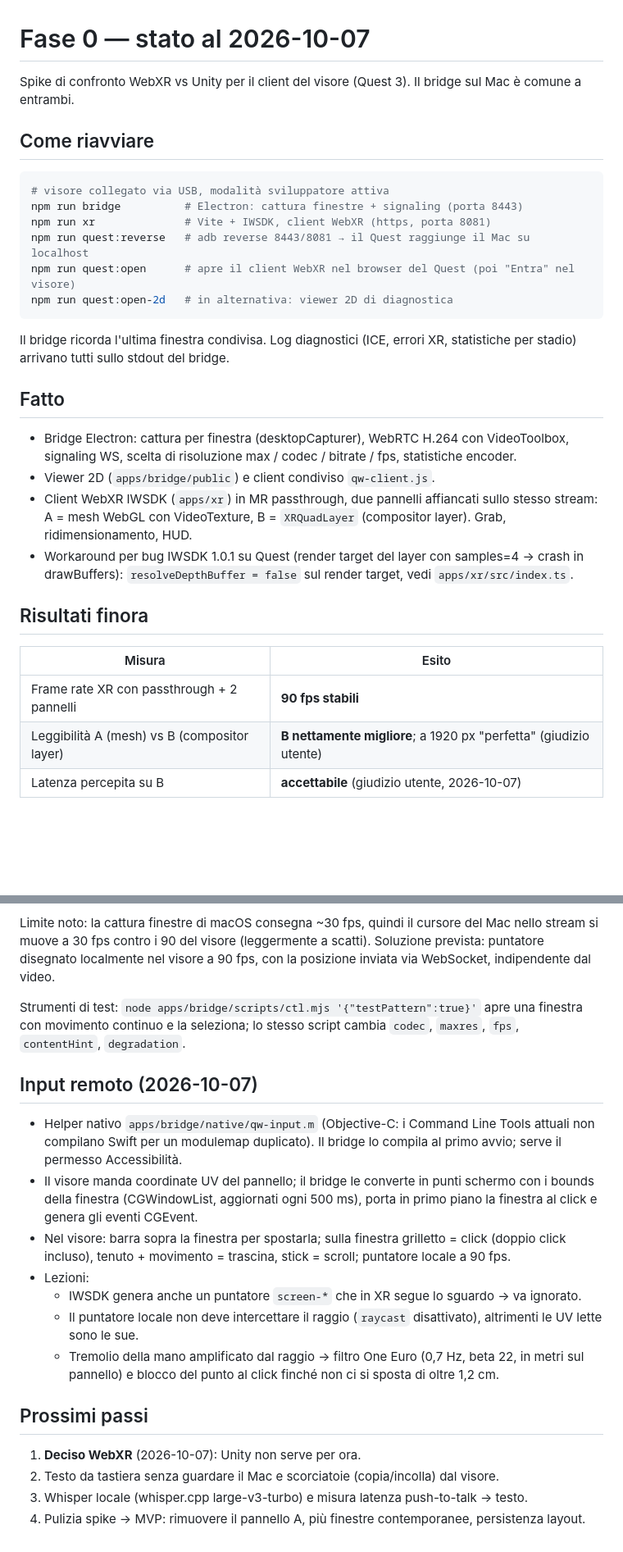
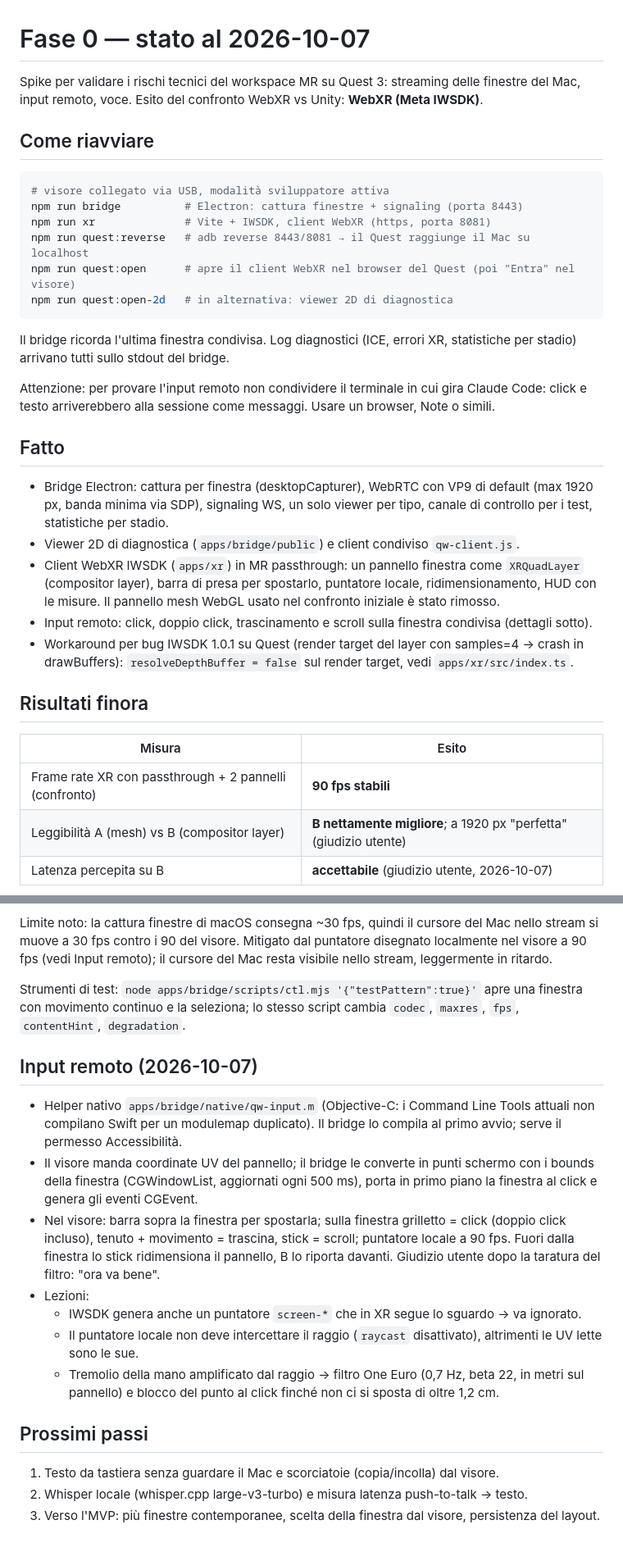
Before and after one commit to renato-milano/real-workspace, a Markdown page: docs/fase0-stato.md, 2 parts joined by grey strips. Shown at 82% size. GitHub-like rendering; blank space fills up the shorter version.

Commit message:
Docs: stato Fase 0 allineato agli ultimi test
Co-Authored-By: Claude Opus 5.5 <noreply@anthropic.com>

```diff
--- a/docs/fase0-stato.md
+++ b/docs/fase0-stato.md
@@ -1,6 +1,7 @@
 # Fase 0 — stato al 2026-10-07
 
-Spike di confronto WebXR vs Unity per il client del visore (Quest 3). Il bridge sul Mac è comune a entrambi.
+Spike per validare i rischi tecnici del workspace MR su Quest 3: streaming delle finestre del Mac, input remoto,
+voce. Esito del confronto WebXR vs Unity: **WebXR (Meta IWSDK)**.
 
 ## Come riavviare
 
@@ -16,19 +17,24 @@ npm run quest:open-2d   # in alternativa: viewer 2D di diagnostica
 Il bridge ricorda l'ultima finestra condivisa. Log diagnostici (ICE, errori XR, statistiche per stadio)
 arrivano tutti sullo stdout del bridge.
 
+Attenzione: per provare l'input remoto non condividere il terminale in cui gira Claude Code: click e testo
+arriverebbero alla sessione come messaggi. Usare un browser, Note o simili.
+
 ## Fatto
-- Bridge Electron: cattura per finestra (desktopCapturer), WebRTC H.264 con VideoToolbox, signaling WS,
-  scelta di risoluzione max / codec / bitrate / fps, statistiche encoder.
-- Viewer 2D (`apps/bridge/public`) e client condiviso `qw-client.js`.
-- Client WebXR IWSDK (`apps/xr`) in MR passthrough, due pannelli affiancati sullo stesso stream:
-  A = mesh WebGL con VideoTexture, B = `XRQuadLayer` (compositor layer). Grab, ridimensionamento, HUD.
+- Bridge Electron: cattura per finestra (desktopCapturer), WebRTC con VP9 di default (max 1920 px, banda minima
+  via SDP), signaling WS, un solo viewer per tipo, canale di controllo per i test, statistiche per stadio.
+- Viewer 2D di diagnostica (`apps/bridge/public`) e client condiviso `qw-client.js`.
+- Client WebXR IWSDK (`apps/xr`) in MR passthrough: un pannello finestra come `XRQuadLayer` (compositor layer),
+  barra di presa per spostarlo, puntatore locale, ridimensionamento, HUD con le misure.
+  Il pannello mesh WebGL usato nel confronto iniziale è stato rimosso.
+- Input remoto: click, doppio click, trascinamento e scroll sulla finestra condivisa (dettagli sotto).
 - Workaround per bug IWSDK 1.0.1 su Quest (render target del layer con samples=4 → crash in drawBuffers):
   `resolveDepthBuffer = false` sul render target, vedi `apps/xr/src/index.ts`.
 
 ## Risultati finora
 | Misura | Esito |
 |---|---|
-| Frame rate XR con passthrough + 2 pannelli | **90 fps stabili** |
+| Frame rate XR con passthrough + 2 pannelli (confronto) | **90 fps stabili** |
 | Leggibilità A (mesh) vs B (compositor layer) | **B nettamente migliore**; a 1920 px "perfetta" (giudizio utente) |
 | Latenza percepita su B | **accettabile** (giudizio utente, 2026-10-07) |
 
@@ -50,8 +56,8 @@ Cosa ha fatto la differenza, in ordine di impatto:
 4. **Un solo viewer per tipo** (le schede rimaste aperte raddoppiavano codifica e decodifica).
 
 Limite noto: la cattura finestre di macOS consegna ~30 fps, quindi il cursore del Mac nello stream si muove a
-30 fps contro i 90 del visore (leggermente a scatti). Soluzione prevista: puntatore disegnato localmente nel
-visore a 90 fps, con la posizione inviata via WebSocket, indipendente dal video.
+30 fps contro i 90 del visore. Mitigato dal puntatore disegnato localmente nel visore a 90 fps (vedi Input
+remoto); il cursore del Mac resta visibile nello stream, leggermente in ritardo.
 
 Strumenti di test: `node apps/bridge/scripts/ctl.mjs '{"testPattern":true}'` apre una finestra con movimento
 continuo e la seleziona; lo stesso script cambia `codec`, `maxres`, `fps`, `contentHint`, `degradation`.
@@ -62,7 +68,8 @@ continuo e la seleziona; lo stesso script cambia `codec`, `maxres`, `fps`, `cont
 - Il visore manda coordinate UV del pannello; il bridge le converte in punti schermo con i bounds della finestra
   (CGWindowList, aggiornati ogni 500 ms), porta in primo piano la finestra al click e genera gli eventi CGEvent.
 - Nel visore: barra sopra la finestra per spostarla; sulla finestra grilletto = click (doppio click incluso),
-  tenuto + movimento = trascina, stick = scroll; puntatore locale a 90 fps.
+  tenuto + movimento = trascina, stick = scroll; puntatore locale a 90 fps. Fuori dalla finestra lo stick
+  ridimensiona il pannello, B lo riporta davanti. Giudizio utente dopo la taratura del filtro: "ora va bene".
 - Lezioni:
   - IWSDK genera anche un puntatore `screen-*` che in XR segue lo sguardo → va ignorato.
   - Il puntatore locale non deve intercettare il raggio (`raycast` disattivato), altrimenti le UV lette sono le sue.
@@ -70,7 +77,6 @@ continuo e la seleziona; lo stesso script cambia `codec`, `maxres`, `fps`, `cont
     e blocco del punto al click finché non ci si sposta di oltre 1,2 cm.
 
 ## Prossimi passi
-1. **Deciso WebXR** (2026-10-07): Unity non serve per ora.
-2. Testo da tastiera senza guardare il Mac e scorciatoie (copia/incolla) dal visore.
-3. Whisper locale (whisper.cpp large-v3-turbo) e misura latenza push-to-talk → testo.
-4. Pulizia spike → MVP: rimuovere il pannello A, più finestre contemporanee, persistenza layout.
+1. Testo da tastiera senza guardare il Mac e scorciatoie (copia/incolla) dal visore.
+2. Whisper locale (whisper.cpp large-v3-turbo) e misura latenza push-to-talk → testo.
+3. Verso l'MVP: più finestre contemporanee, scelta della finestra dal visore, persistenza del layout.
```
